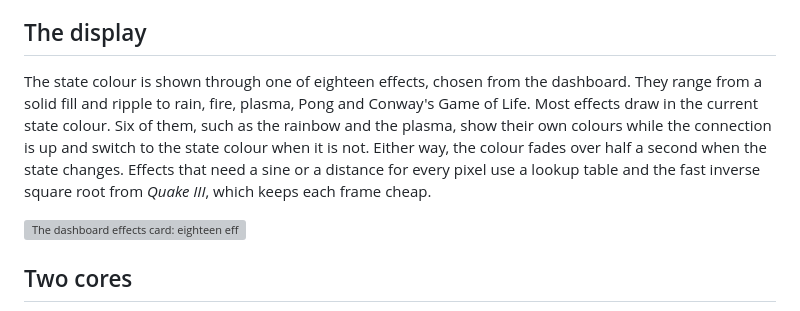
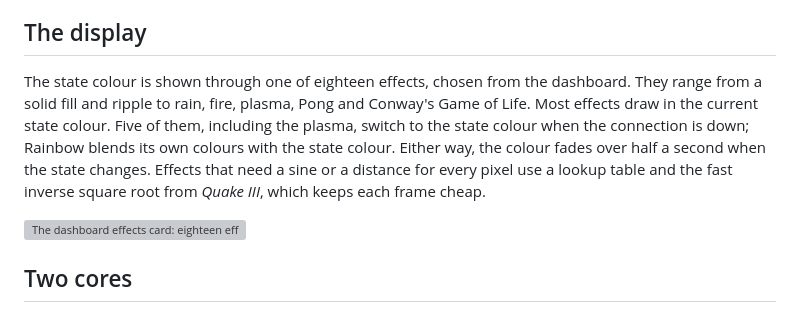
Before and after one commit to famesjranko/blog, a Markdown page: content/projects/esp32-s3-internet-monitor.md, the part around the change. Drawn GitHub-style; grey boxes are pictures that could not be loaded.

Commit message:
docs: clarify Rainbow status colour blending

```diff
--- a/content/projects/esp32-s3-internet-monitor.md
+++ b/content/projects/esp32-s3-internet-monitor.md
@@ -43,7 +43,7 @@ One success returns the state to online. Losing WiFi is a separate state from lo
 
 ## The display
 
-The state colour is shown through one of eighteen effects, chosen from the dashboard. They range from a solid fill and ripple to rain, fire, plasma, Pong and Conway's Game of Life. Most effects draw in the current state colour. Six of them, such as the rainbow and the plasma, show their own colours while the connection is up and switch to the state colour when it is not. Either way, the colour fades over half a second when the state changes. Effects that need a sine or a distance for every pixel use a lookup table and the fast inverse square root from *Quake III*, which keeps each frame cheap.
+The state colour is shown through one of eighteen effects, chosen from the dashboard. They range from a solid fill and ripple to rain, fire, plasma, Pong and Conway's Game of Life. Most effects draw in the current state colour. Five of them, including the plasma, switch to the state colour when the connection is down; Rainbow blends its own colours with the state colour. Either way, the colour fades over half a second when the state changes. Effects that need a sine or a distance for every pixel use a lookup table and the fast inverse square root from *Quake III*, which keeps each frame cheap.
 
 ![The dashboard effects card: eighteen effect buttons with Rain selected, then sliders for brightness at 18 of 50 and speed at 36%, and rotation buttons with 180° selected](/img/projects/esp32-s3-internet-monitor/effects.jpg "The effects card, with Rain selected. All screenshots here come from a host preview of the firmware's web code, with sample data.")
 
```
